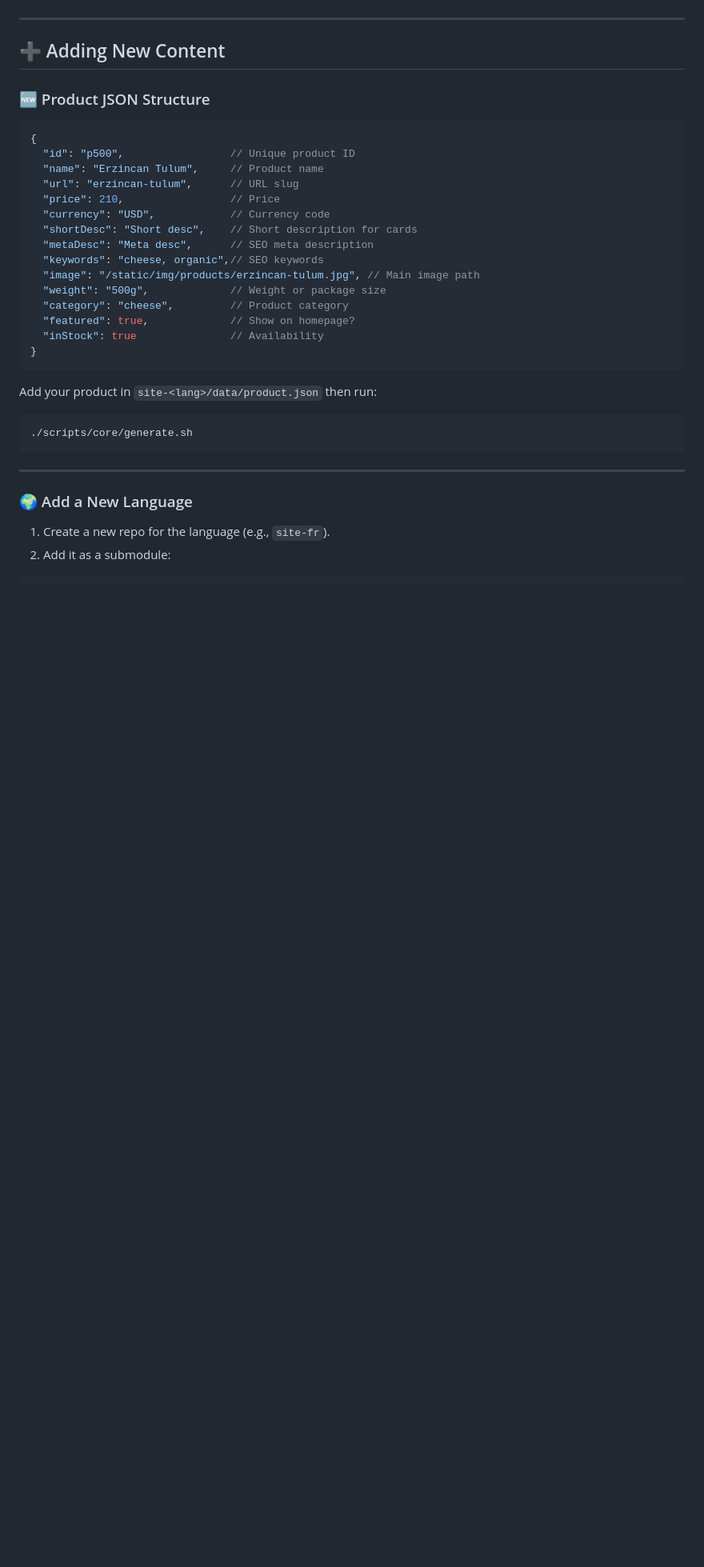
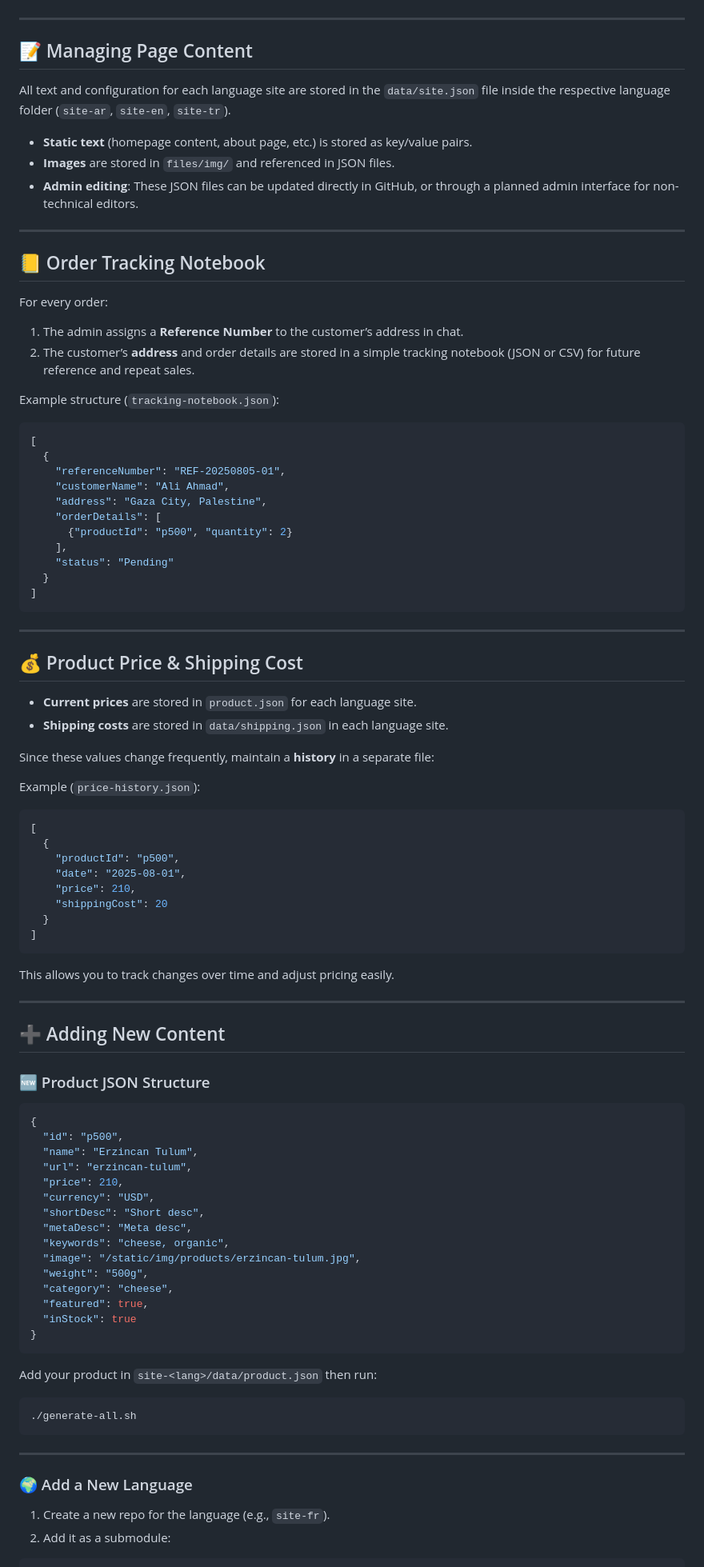
Before and after one commit to dbless-commerce/site-generator, a Markdown page: README.md, the part around one of its changes. Shown at 80% size. Drawn GitHub-style; blank space fills up the shorter version.

Commit message:
Update README.md
enhancements on the readme files depends on the changes of the structure

````diff
--- a/README.md
+++ b/README.md
@@ -90,4 +93,63 @@ sequenceDiagram
 ```
+
+---
+
+## 📝 Managing Page Content
+
+All text and configuration for each language site are stored in the `data/site.json` file inside the respective language folder (`site-ar`, `site-en`, `site-tr`).
+
+- **Static text** (homepage content, about page, etc.) is stored as key/value pairs.
+- **Images** are stored in `files/img/` and referenced in JSON files.
+- **Admin editing**: These JSON files can be updated directly in GitHub, or through a planned admin interface for non-technical editors.
+
+---
+
+## 📒 Order Tracking Notebook
+
+For every order:
+
+1. The admin assigns a **Reference Number** to the customer’s address in chat.
+2. The customer’s **address** and order details are stored in a simple tracking notebook (JSON or CSV) for future reference and repeat sales.
+
+Example structure (`tracking-notebook.json`):
+
+```json
+[
+  {
+    "referenceNumber": "REF-20250805-01",
+    "customerName": "Ali Ahmad",
+    "address": "Gaza City, Palestine",
+    "orderDetails": [
+      {"productId": "p500", "quantity": 2}
+    ],
+    "status": "Pending"
+  }
+]
+```
+
+---
+
+## 💰 Product Price & Shipping Cost
+
+- **Current prices** are stored in `product.json` for each language site.
+- **Shipping costs** are stored in `data/shipping.json` in each language site.
+
+Since these values change frequently, maintain a **history** in a separate file:
+
+Example (`price-history.json`):
+
+```json
+[
+  {
+    "productId": "p500",
+    "date": "2025-08-01",
+    "price": 210,
+    "shippingCost": 20
+  }
+]
+```
+
+This allows you to track changes over time and adjust pricing easily.
 
 ---
 
@@ -97,26 +159,26 @@ sequenceDiagram
 
 ```jsonc
 {
-  "id": "p500",                 // Unique product ID
-  "name": "Erzincan Tulum",     // Product name
-  "url": "erzincan-tulum",      // URL slug
-  "price": 210,                 // Price
-  "currency": "USD",            // Currency code
-  "shortDesc": "Short desc",    // Short description for cards
-  "metaDesc": "Meta desc",      // SEO meta description
-  "keywords": "cheese, organic",// SEO keywords
-  "image": "/static/img/products/erzincan-tulum.jpg", // Main image path
-  "weight": "500g",             // Weight or package size
-  "category": "cheese",         // Product category
-  "featured": true,             // Show on homepage?
-  "inStock": true               // Availability
+  "id": "p500",
+  "name": "Erzincan Tulum",
+  "url": "erzincan-tulum",
+  "price": 210,
+  "currency": "USD",
+  "shortDesc": "Short desc",
+  "metaDesc": "Meta desc",
+  "keywords": "cheese, organic",
+  "image": "/static/img/products/erzincan-tulum.jpg",
+  "weight": "500g",
+  "category": "cheese",
+  "featured": true,
+  "inStock": true
 }
 ```
 
 Add your product in `site-<lang>/data/product.json` then run:
 
 ```bash
-./scripts/core/generate.sh
+./generate-all.sh
 ```
 
 ---
````
Also changed, not shown: other parts of README.md (+19 -28 lines).
